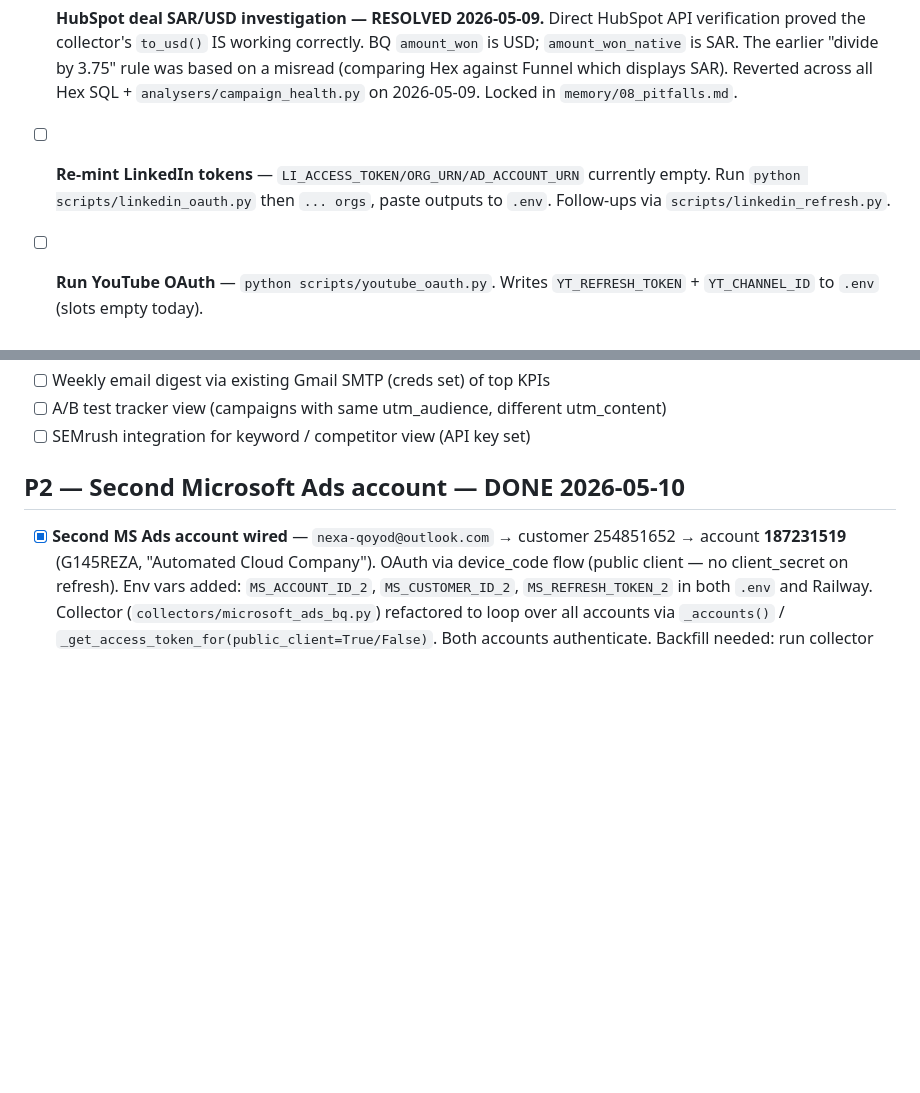
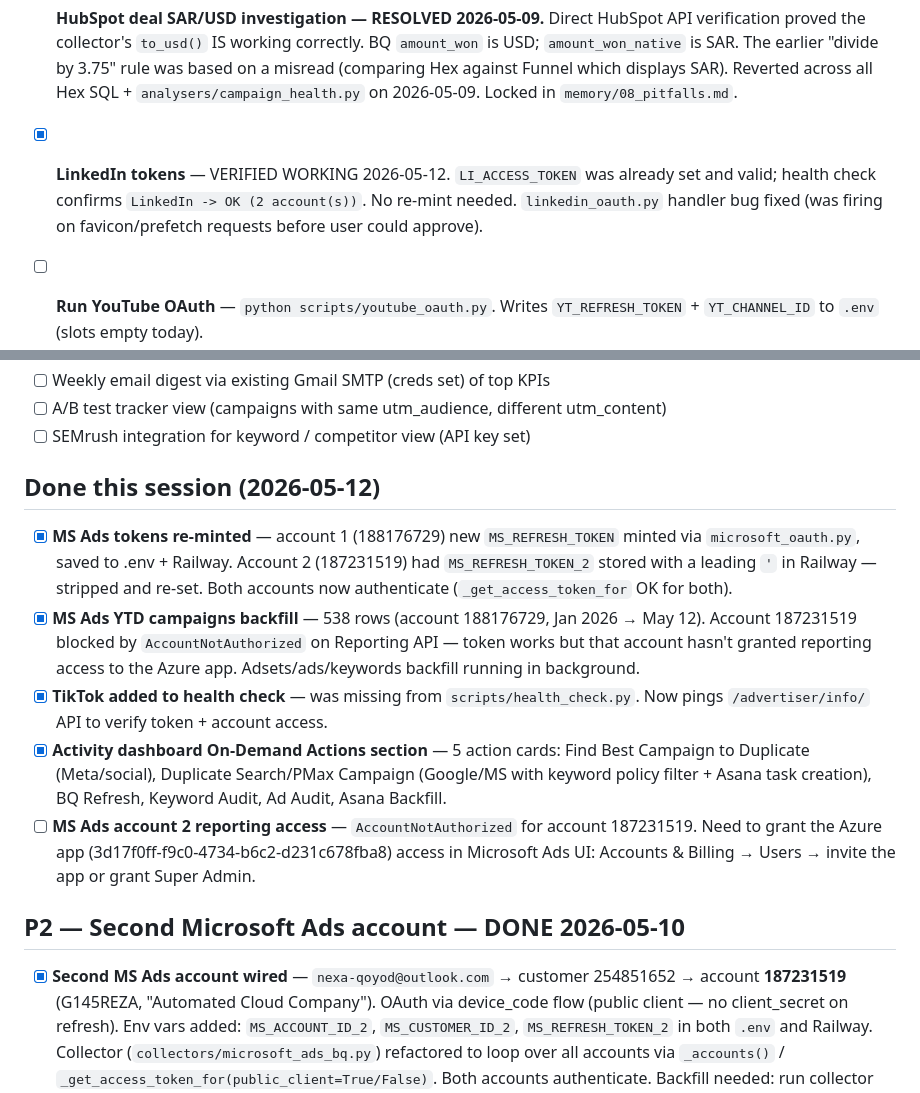
Before and after one commit to Rana96-run/nexa-performance-agent, a Markdown page: memory/09_open_tasks.md, 2 parts joined by grey strips. GitHub-like rendering; blank space fills up the shorter version.

Commit message:
chore(memory): MS Ads both accounts connected + LinkedIn verified working
Co-Authored-By: Claude <noreply@anthropic.com>

```diff
--- a/memory/09_open_tasks.md
+++ b/memory/09_open_tasks.md
@@ -14,9 +14,10 @@ the bottom of the relevant section.
 
 
 
-- [ ] **Re-mint LinkedIn tokens** — `LI_ACCESS_TOKEN/ORG_URN/AD_ACCOUNT_URN`
-  currently empty. Run `python scripts/linkedin_oauth.py` then `... orgs`,
-  paste outputs to `.env`. Follow-ups via `scripts/linkedin_refresh.py`.
+- [x] **LinkedIn tokens** — VERIFIED WORKING 2026-05-12. `LI_ACCESS_TOKEN` was
+  already set and valid; health check confirms `LinkedIn -> OK (2 account(s))`.
+  No re-mint needed. `linkedin_oauth.py` handler bug fixed (was firing on
+  favicon/prefetch requests before user could approve).
 - [ ] **Run YouTube OAuth** — `python scripts/youtube_oauth.py`. Writes
   `YT_REFRESH_TOKEN` + `YT_CHANNEL_ID` to `.env` (slots empty today).
 - [x] **Microsoft Ads** — UNBLOCKED + FULLY CONNECTED 2026-05-06. Admin granted
@@ -120,6 +121,26 @@ mirror (and extend) the Looker boards the team already trusts.
 - [ ] Weekly email digest via existing Gmail SMTP (creds set) of top KPIs
 - [ ] A/B test tracker view (campaigns with same utm_audience, different utm_content)
 - [ ] SEMrush integration for keyword / competitor view (API key set)
+
+## Done this session (2026-05-12)
+
+- [x] **MS Ads tokens re-minted** — account 1 (188176729) new `MS_REFRESH_TOKEN` minted
+  via `microsoft_oauth.py`, saved to .env + Railway. Account 2 (187231519) had
+  `MS_REFRESH_TOKEN_2` stored with a leading `'` in Railway — stripped and re-set.
+  Both accounts now authenticate (`_get_access_token_for` OK for both).
+- [x] **MS Ads YTD campaigns backfill** — 538 rows (account 188176729, Jan 2026 → May 12).
+  Account 187231519 blocked by `AccountNotAuthorized` on Reporting API — token works
+  but that account hasn't granted reporting access to the Azure app. Adsets/ads/keywords
+  backfill running in background.
+- [x] **TikTok added to health check** — was missing from `scripts/health_check.py`.
+  Now pings `/advertiser/info/` API to verify token + account access.
+- [x] **Activity dashboard On-Demand Actions section** — 5 action cards:
+  Find Best Campaign to Duplicate (Meta/social), Duplicate Search/PMax Campaign
+  (Google/MS with keyword policy filter + Asana task creation), BQ Refresh,
+  Keyword Audit, Ad Audit, Asana Backfill.
+- [ ] **MS Ads account 2 reporting access** — `AccountNotAuthorized` for account 187231519.
+  Need to grant the Azure app (3d17f0ff-f9c0-4734-b6c2-d231c678fba8) access in
+  Microsoft Ads UI: Accounts & Billing → Users → invite the app or grant Super Admin.
 
 ## P2 — Second Microsoft Ads account — DONE 2026-05-10
 
```
